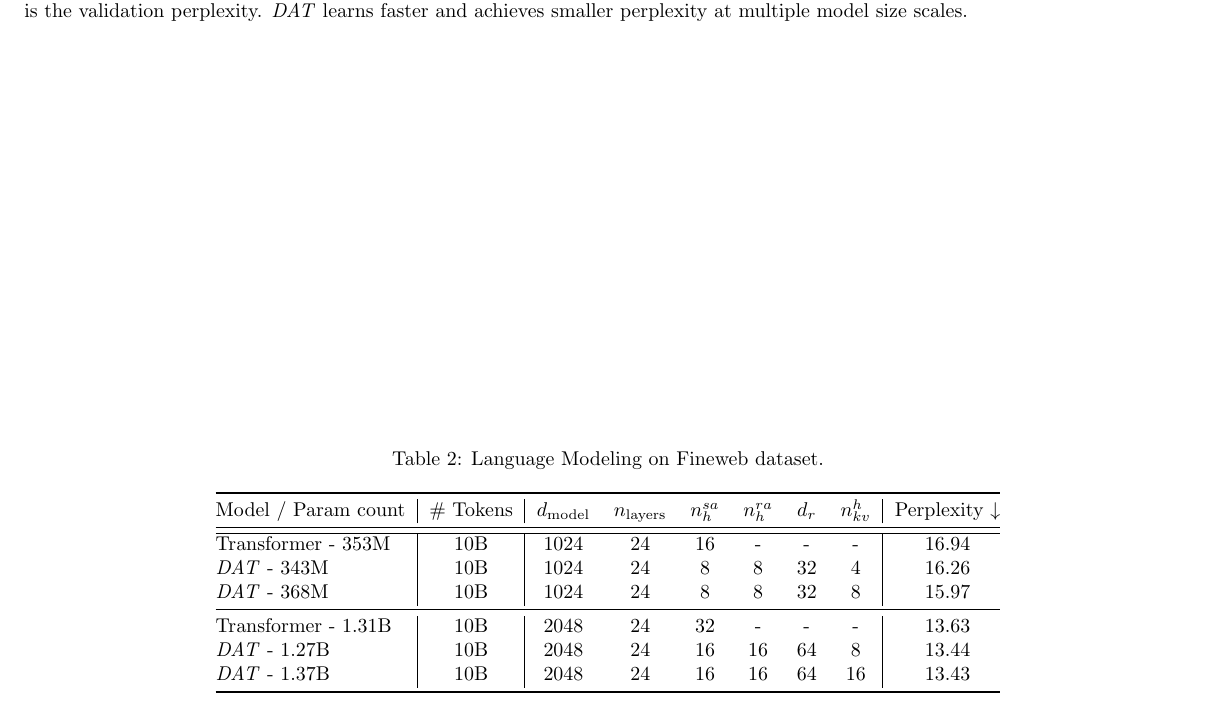
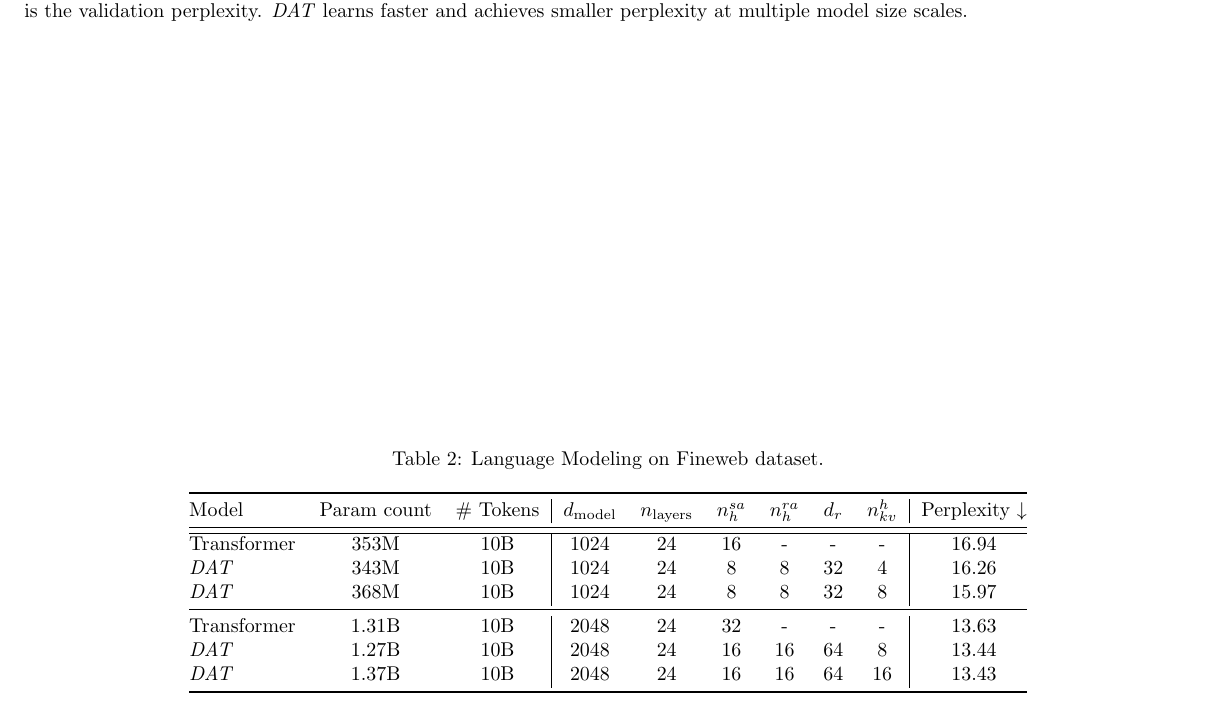
Before and after one commit to Awni00/abstract_transformer, a LaTeX document (1page_pdf/rebuttal_page.tex): part of page 3 of 3, cut so that both start at the same text. Compiled offline with pdfLaTeX.

Commit message:
moved fineweb table results to own file

```diff
--- a/1page_pdf/rebuttal_page.tex
+++ b/1page_pdf/rebuttal_page.tex
@@ -59,32 +59,7 @@
     \centering
     \caption{Language Modeling on Fineweb dataset.}\label{tab:my-table}
     % \resizebox{\textwidth}{!}{%
-    % \begin{tabular}{@{}l|ccccccc|c@{}}
-    \begin{tabular}{@{}l|c|cccccc|c@{}}
-    \toprule
-    Model / Param count   & \# Tokens &$\dmodel$&$\nlayers$& $\nhsa$  & $\nhra$ & $d_r$ & $n_{kv}^{h}$ & Perplexity $\downarrow$ \\ \midrule\hline
-    Transformer - 353M    & 10B       & 1024    & 24       & 16       & -        & -     & -           & 16.94     \\
-    \textit{DAT} - 343M   & 10B       & 1024    & 24       & 8        & 8        & 32    & 4           & 16.26     \\
-    \textit{DAT} - 368M   & 10B       & 1024    & 24       & 8        & 8        & 32    & 8           & 15.97     \\\midrule
-    Transformer - 1.31B   & 10B       & 2048    & 24       & 32       & -        & -     & -           & 13.63     \\
-    \textit{DAT} - 1.27B  & 10B       & 2048    & 24       & 16       & 16       & 64    & 8           & 13.44     \\
-    \textit{DAT} - 1.37B  & 10B       & 2048    & 24       & 16       & 16       & 64    & 16          & 13.43     \\ \bottomrule
-    % Model / Param count   &$\dmodel$&$\nlayers$& $\nhsa$  & $\nhra$ & $n_r$ & $n_{kv}^{h}$ & Perplexity $\downarrow$ \\ \midrule\hline
-    % Transformer - 353M   & 1024    & 24       & 16       & -        & -     & -           & 16.944     \\
-    % \textit{DAT} - 343M  & 1024    & 24       & 8        & 8        & 32    & 4           & 16.258     \\
-    % \textit{DAT} - 368M  & 1024    & 24       & 8        & 8        & 32    & 8           & 15.969     \\\midrule
-    % Transformer - 1.31B  & 2048    & 24       & 32       & -        & -     & -           & 13.630     \\
-    % \textit{DAT} - 1.27B & 2048    & 24       & 16       & 16       & 64    & 8           & 13.440     \\
-    % \textit{DAT} - 1.37B & 2048    & 24       & 16       & 16       & 64    & 16          & 13.426     \\ \bottomrule
-    \end{tabular}%
-    % }
-    % & $n_s$
-    % & -
-    % & 1024
-    % & 1024
-    % & -
-    % & 512
-    % & 2048
+    \input{figs/experiments/fineweb/results_table.tex}
 \end{table}
 
 \end{document}
```
Also changed, not shown: 1page_pdf/figs/experiments/fineweb/results_table.tex (added, +26 -0 lines).
